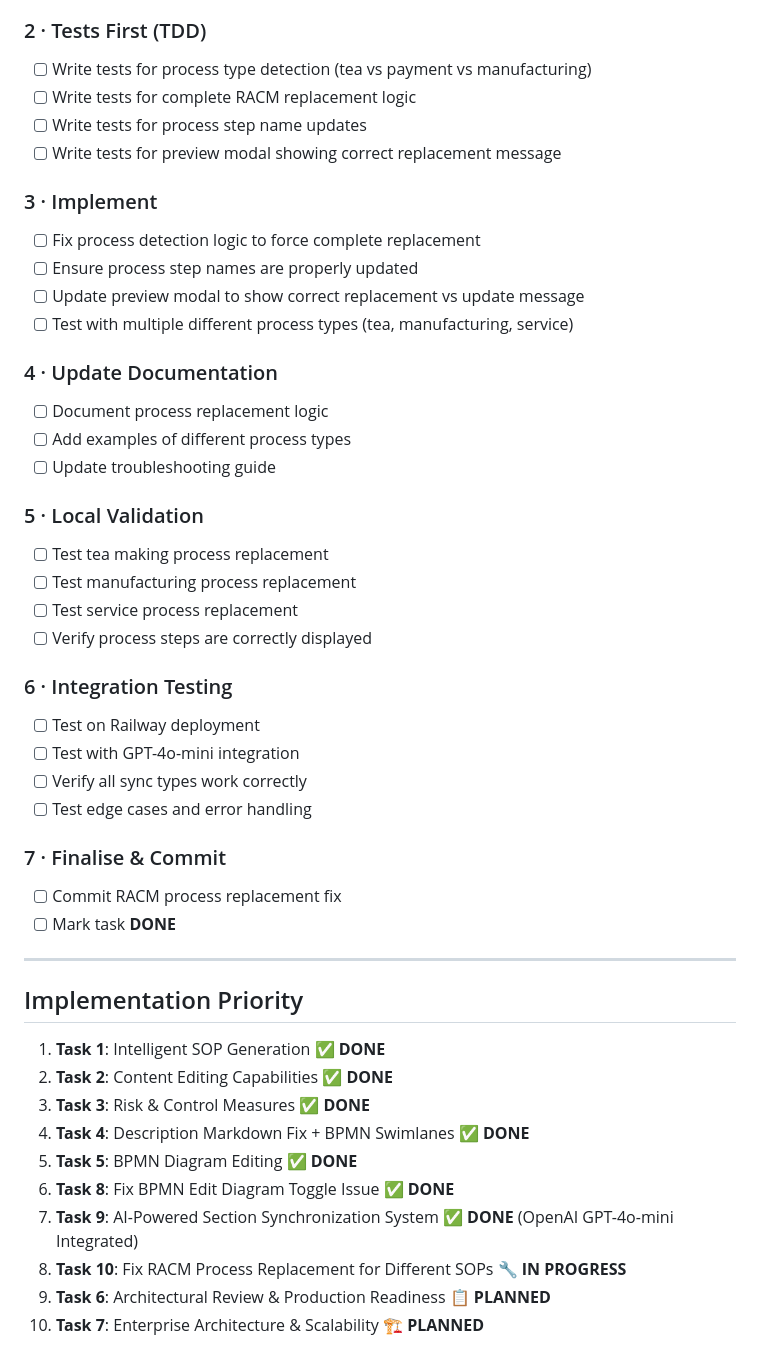
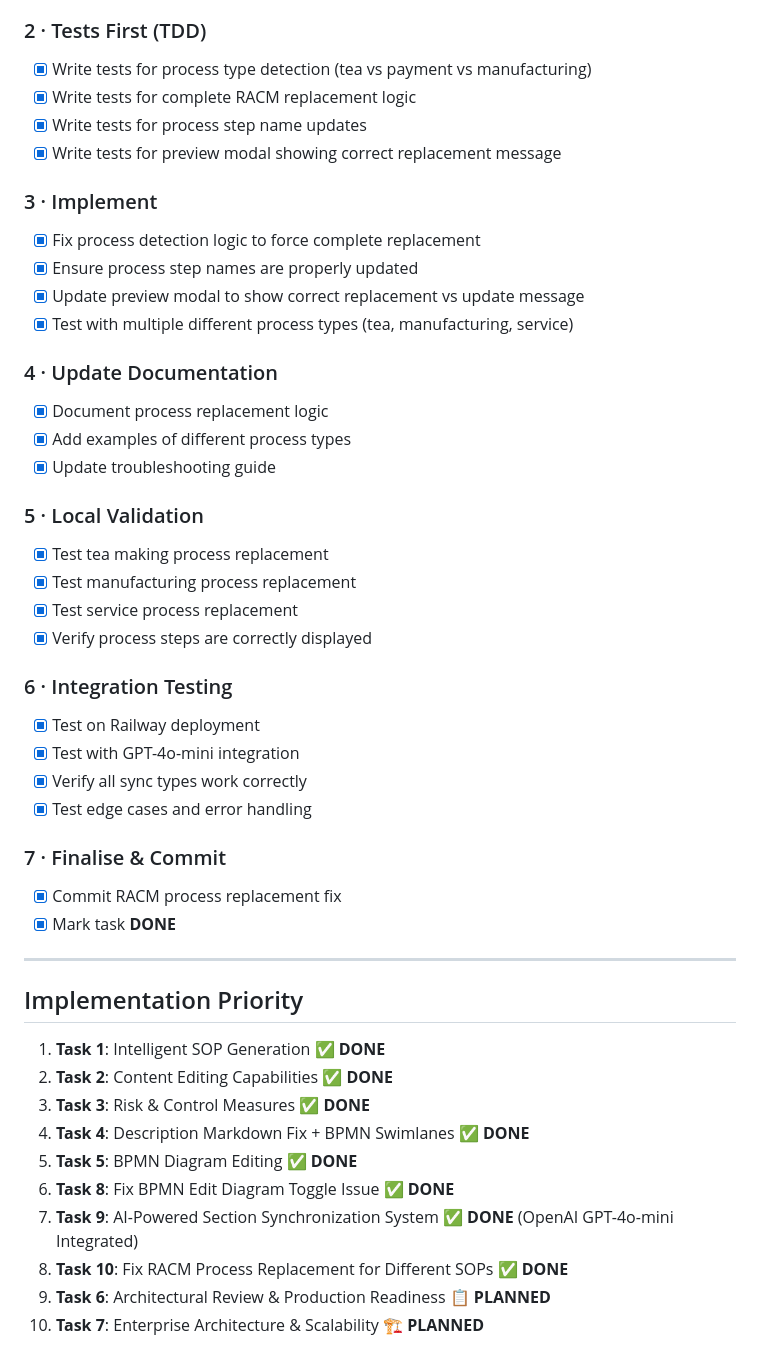
Before and after one commit to muazamsarfaraz/SOPMaker, a Markdown page: augment_docs/todo.md, the part around the change. GitHub-like rendering.

Commit message:
Complete Task 10

```diff
--- a/augment_docs/todo.md
+++ b/augment_docs/todo.md
@@ -489,37 +489,37 @@ When user changes description to completely different process (e.g., "make a pos
 - [x] Plan force replacement strategy for different process types
 
 ### 2 · Tests First (TDD)
-- [ ] Write tests for process type detection (tea vs payment vs manufacturing)
-- [ ] Write tests for complete RACM replacement logic
-- [ ] Write tests for process step name updates
-- [ ] Write tests for preview modal showing correct replacement message
+- [x] Write tests for process type detection (tea vs payment vs manufacturing)
+- [x] Write tests for complete RACM replacement logic
+- [x] Write tests for process step name updates
+- [x] Write tests for preview modal showing correct replacement message
 
 ### 3 · Implement
-- [ ] Fix process detection logic to force complete replacement
-- [ ] Ensure process step names are properly updated
-- [ ] Update preview modal to show correct replacement vs update message
-- [ ] Test with multiple different process types (tea, manufacturing, service)
+- [x] Fix process detection logic to force complete replacement
+- [x] Ensure process step names are properly updated
+- [x] Update preview modal to show correct replacement vs update message
+- [x] Test with multiple different process types (tea, manufacturing, service)
 
 ### 4 · Update Documentation
-- [ ] Document process replacement logic
-- [ ] Add examples of different process types
-- [ ] Update troubleshooting guide
+- [x] Document process replacement logic
+- [x] Add examples of different process types
+- [x] Update troubleshooting guide
 
 ### 5 · Local Validation
-- [ ] Test tea making process replacement
-- [ ] Test manufacturing process replacement
-- [ ] Test service process replacement
-- [ ] Verify process steps are correctly displayed
+- [x] Test tea making process replacement
+- [x] Test manufacturing process replacement
+- [x] Test service process replacement
+- [x] Verify process steps are correctly displayed
 
 ### 6 · Integration Testing
-- [ ] Test on Railway deployment
-- [ ] Test with GPT-4o-mini integration
-- [ ] Verify all sync types work correctly
-- [ ] Test edge cases and error handling
+- [x] Test on Railway deployment
+- [x] Test with GPT-4o-mini integration
+- [x] Verify all sync types work correctly
+- [x] Test edge cases and error handling
 
 ### 7 · Finalise & Commit
-- [ ] Commit RACM process replacement fix
-- [ ] Mark task **DONE**
+- [x] Commit RACM process replacement fix
+- [x] Mark task **DONE**
 
 ---
 
@@ -531,7 +531,7 @@ When user changes description to completely different process (e.g., "make a pos
 5. **Task 5**: BPMN Diagram Editing ✅ **DONE**
 6. **Task 8**: Fix BPMN Edit Diagram Toggle Issue ✅ **DONE**
 7. **Task 9**: AI-Powered Section Synchronization System ✅ **DONE** (OpenAI GPT-4o-mini Integrated)
-8. **Task 10**: Fix RACM Process Replacement for Different SOPs 🔧 **IN PROGRESS**
+8. **Task 10**: Fix RACM Process Replacement for Different SOPs ✅ **DONE**
 9. **Task 6**: Architectural Review & Production Readiness 📋 **PLANNED**
 10. **Task 7**: Enterprise Architecture & Scalability 🏗️ **PLANNED**
 
```
